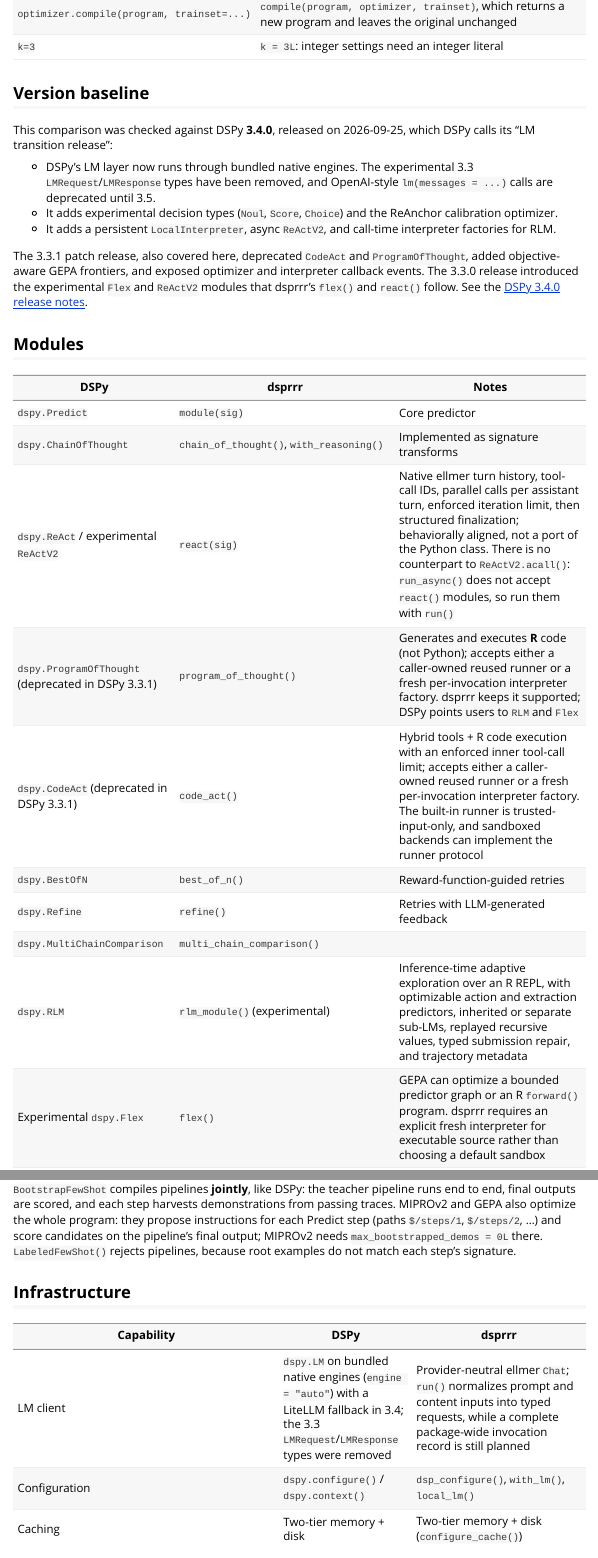
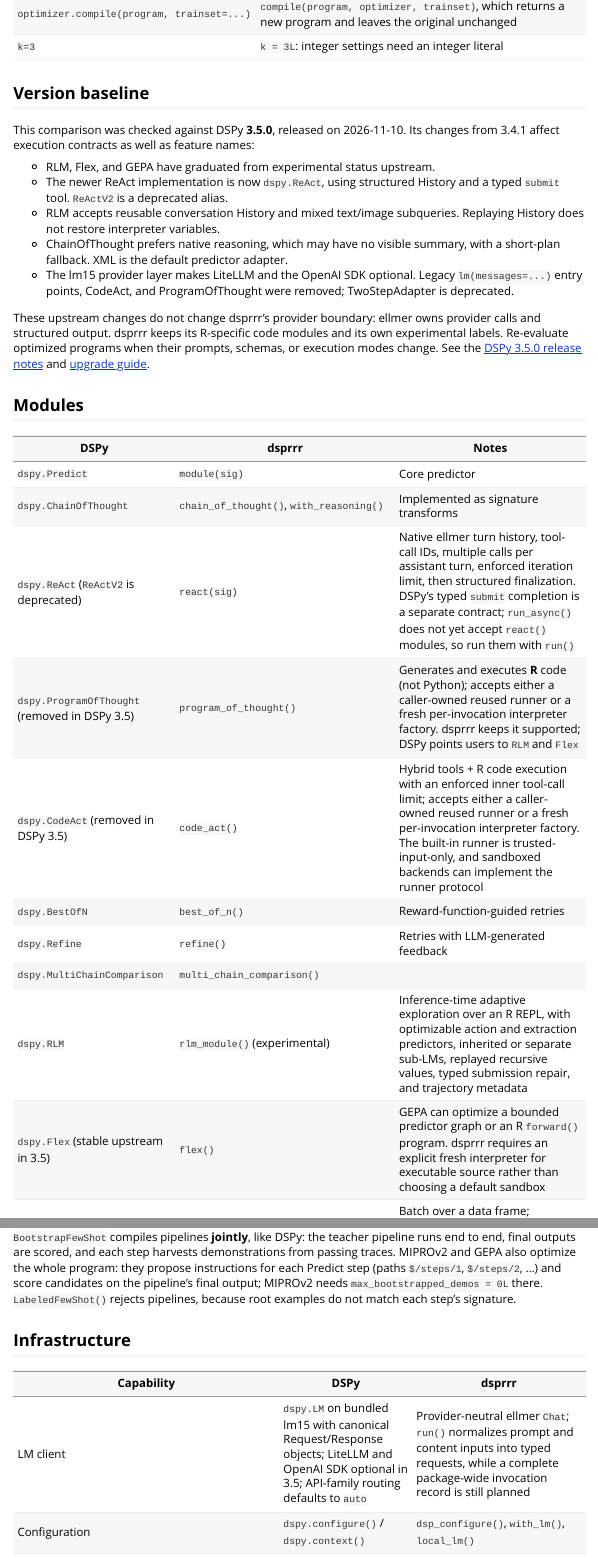
Before and after one commit to JamesHWade/dsprrr, an R Markdown document (vignettes/dspy-comparison.Rmd): the page in a window 1100 px wide, from 1500 px down, and a second part further down, joined at a grey line. Rendered offline with R 4.5, knitr and Pandoc, with nearby package versions.

Commit message:
docs: compare dsprrr with DSPy 3.5 contracts (kata#3hmp)

```diff
--- a/vignettes/dspy-comparison.Rmd
+++ b/vignettes/dspy-comparison.Rmd
@@ -95,23 +95,26 @@
 
 ## Version baseline
 
-This comparison was checked against DSPy **3.4.0**, released on 2026-09-25,
-which DSPy calls its "LM transition release":
+This comparison was checked against DSPy **3.5.0**, released on 2026-11-10.
+Its changes from 3.4.1 affect execution contracts as well as feature names:
 
-- DSPy's LM layer now runs through bundled native engines. The experimental
-  3.3 `LMRequest`/`LMResponse` types have been removed, and OpenAI-style
-  `lm(messages = ...)` calls are deprecated until 3.5.
-- It adds experimental decision types (`Noul`, `Score`, `Choice`) and the
-  ReAnchor calibration optimizer.
-- It adds a persistent `LocalInterpreter`, async `ReActV2`, and call-time
-  interpreter factories for RLM.
+- RLM, Flex, and GEPA have graduated from experimental status upstream.
+- The newer ReAct implementation is now `dspy.ReAct`, using structured
+  History and a typed `submit` tool. `ReActV2` is a deprecated alias.
+- RLM accepts reusable conversation History and mixed text/image subqueries.
+  Replaying History does not restore interpreter variables.
+- ChainOfThought prefers native reasoning, which may have no visible summary,
+  with a short-plan fallback. XML is the default predictor adapter.
+- The lm15 provider layer makes LiteLLM and the OpenAI SDK optional. Legacy
+  `lm(messages=...)` entry points, CodeAct, and ProgramOfThought were removed;
+  TwoStepAdapter is deprecated.
 
-The 3.3.1 patch release, also covered here, deprecated `CodeAct` and
-`ProgramOfThought`, added objective-aware GEPA frontiers, and exposed
-optimizer and interpreter callback events. The 3.3.0 release introduced the
-experimental `Flex` and `ReActV2` modules that dsprrr's `flex()` and `react()`
-follow. See the
-[DSPy 3.4.0 release notes](https://github.com/stanfordnlp/dspy/releases/tag/3.4.0).
+These upstream changes do not change dsprrr's provider boundary: ellmer owns
+provider calls and structured output. dsprrr keeps its R-specific code
+modules and its own experimental labels. Re-evaluate optimized programs when
+their prompts, schemas, or execution modes change. See the
+[DSPy 3.5.0 release notes](https://github.com/stanfordnlp/dspy/releases/tag/3.5.0)
+and [upgrade guide](https://dspy.ai/current/community/upgrading-to-3-5/).
 
 ## Modules
 
@@ -119,14 +122,14 @@
 |------|--------|-------|
 | `dspy.Predict` | `module(sig)` | Core predictor |
 | `dspy.ChainOfThought` | `chain_of_thought()`, `with_reasoning()` | Implemented as signature transforms |
-| `dspy.ReAct` / experimental `ReActV2` | `react(sig)` | Native ellmer turn history, tool-call IDs, parallel calls per assistant turn, enforced iteration limit, then structured finalization; behaviorally aligned, not a port of the Python class. There is no counterpart to `ReActV2.acall()`: `run_async()` does not accept `react()` modules, so run them with `run()` |
-| `dspy.ProgramOfThought` (deprecated in DSPy 3.3.1) | `program_of_thought()` | Generates and executes **R** code (not Python); accepts either a caller-owned reused runner or a fresh per-invocation interpreter factory. dsprrr keeps it supported; DSPy points users to `RLM` and `Flex` |
-| `dspy.CodeAct` (deprecated in DSPy 3.3.1) | `code_act()` | Hybrid tools + R code execution with an enforced inner tool-call limit; accepts either a caller-owned reused runner or a fresh per-invocation interpreter factory. The built-in runner is trusted-input-only, and sandboxed backends can implement the runner protocol |
+| `dspy.ReAct` (`ReActV2` is deprecated) | `react(sig)` | Native ellmer turn history, tool-call IDs, multiple calls per assistant turn, enforced iteration limit, then structured finalization. DSPy's typed `submit` completion is a separate contract; `run_async()` does not yet accept `react()` modules, so run them with `run()` |
+| `dspy.ProgramOfThought` (removed in DSPy 3.5) | `program_of_thought()` | Generates and executes **R** code (not Python); accepts either a caller-owned reused runner or a fresh per-invocation interpreter factory. dsprrr keeps it supported; DSPy points users to `RLM` and `Flex` |
+| `dspy.CodeAct` (removed in DSPy 3.5) | `code_act()` | Hybrid tools + R code execution with an enforced inner tool-call limit; accepts either a caller-owned reused runner or a fresh per-invocation interpreter factory. The built-in runner is trusted-input-only, and sandboxed backends can implement the runner protocol |
 | `dspy.BestOfN` | `best_of_n()` | Reward-function-guided retries |
 | `dspy.Refine` | `refine()` | Retries with LLM-generated feedback |
 | `dspy.MultiChainComparison` | `multi_chain_comparison()` | |
 | `dspy.RLM` | `rlm_module()` (experimental) | Inference-time adaptive exploration over an R REPL, with optimizable action and extraction predictors, inherited or separate sub-LMs, replayed recursive values, typed submission repair, and trajectory metadata |
-| Experimental `dspy.Flex` | `flex()` | GEPA can optimize a bounded predictor graph or an R `forward()` program. dsprrr requires an explicit fresh interpreter for executable source rather than choosing a default sandbox |
+| `dspy.Flex` (stable upstream in 3.5) | `flex()` | GEPA can optimize a bounded predictor graph or an R `forward()` program. dsprrr requires an explicit fresh interpreter for executable source rather than choosing a default sandbox |
 | `dspy.Parallel` / `Module.batch` | `run_dataset()`, `run(..., .concurrency = concurrency_control(...))` | Batch over a data frame; heterogeneous (module, example) fan-out is not yet a dedicated module |
 | `dspy.majority` | `ensemble()` with `reduce_majority()` | Plus `reduce_weighted_vote()`, `reduce_best_by_metric()` |
 | `dspy.KNN` | `compile()` with the `KNNFewShot` teleprompter | The compiled module picks the nearest training examples as demos for each input. Bring your own vectorizer (e.g., `ragnar::embed_openai()`) |
@@ -347,7 +349,7 @@
 
 | Capability | DSPy | dsprrr |
 |------------|------|--------|
-| LM client | `dspy.LM` on bundled native engines (`engine = "auto"`) with a LiteLLM fallback in 3.4; the 3.3 `LMRequest`/`LMResponse` types were removed | Provider-neutral ellmer `Chat`; `run()` normalizes prompt and content inputs into typed requests, while a complete package-wide invocation record is still planned |
+| LM client | `dspy.LM` on bundled lm15 with canonical Request/Response objects; LiteLLM and OpenAI SDK optional in 3.5; API-family routing defaults to `auto` | Provider-neutral ellmer `Chat`; `run()` normalizes prompt and content inputs into typed requests, while a complete package-wide invocation record is still planned |
 | Configuration | `dspy.configure()` / `dspy.context()` | `dsp_configure()`, `with_lm()`, `local_lm()` |
 | Caching | Two-tier memory + disk | Two-tier memory + disk (`configure_cache()`) |
 | Async | `acall`/`aforward`, `asyncify` | `run_async()` with promises for ordinary Predict modules and isolated background workflows for factory-backed ProgramOfThought, CodeAct, and RLM. Other module types such as `react()` are rejected, as are caller-owned interpreters and specialized streaming, rather than shared or bypassed |
```
Also changed, not shown: vignettes/dspy-comparison.Rmd (13 more changed lines).
